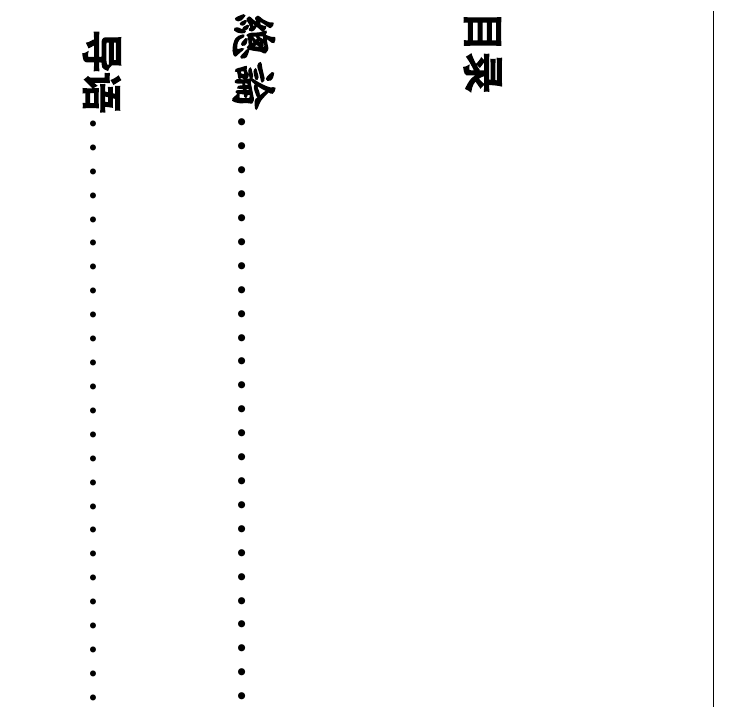
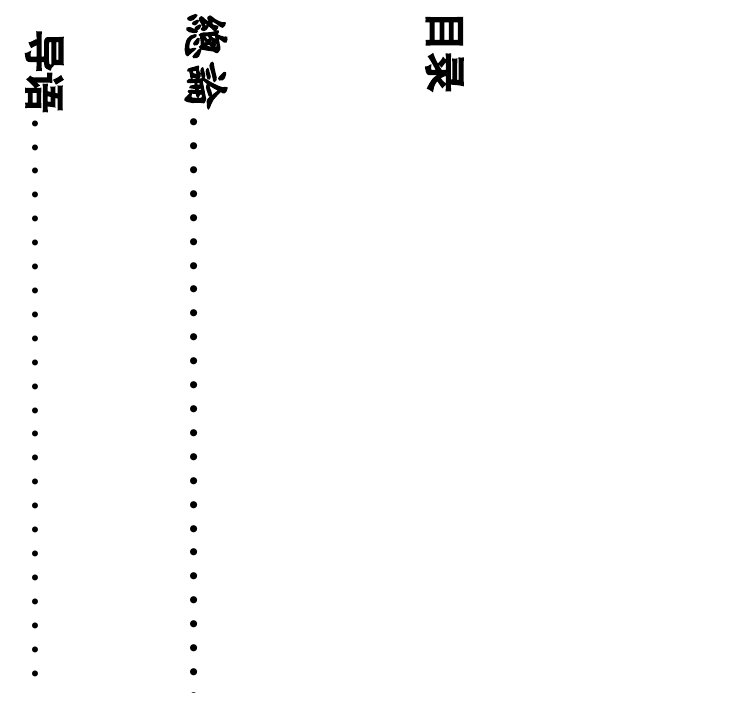
Before and after one commit to ZCMU/LaoZi, a LaTeX book (template/example.tex): part of page 2 of 10, cut so that both start at the same text. Compiled offline with XeLaTeX; a missing font is replaced by an installed copy or a similar font.

Commit message:
Change page layout

```diff
--- a/template/example.tex
+++ b/template/example.tex
@@ -5,7 +5,8 @@
 
 %设置页面的宽高
 \usepackage{geometry}
-\geometry{papersize={210mm,148mm}}
+% big 32K
+\geometry{papersize={204mm, 140mm}, top=16.5mm, bottom=16.5mm, left=19.5mm, right=19.5mm}
 
 %引入xeCJK和垂直字体
 \usepackage[BoldFont,SlantFont,CJKchecksingle]{xeCJK}
@@ -85,11 +86,15 @@
 %双面版式的页眉页脚
 \fancypagestyle{plain}{ %每章节第一页的格式单独设置
 \fancyhf{}
-\fancyfoot[RO,RE]{\thepage}
+\rfoot{\thepage}
+\renewcommand\headrulewidth{0pt}
 }
 \pagestyle{fancy}
 \fancyhf{}
-\fancyfoot[RO,RE]{\thepage}
+\fancyhead[RE]{\thepage}
+%\fancyfoot[RO,RE]{\thepage}
+\fancyfoot[RO]{\thepage}
+\renewcommand\headrulewidth{0pt}
 
 %目录页
 \zhnumsetup{style={Traditional,Financial}}
```
Also changed, not shown: src/main.tex (+8 -3 lines).
